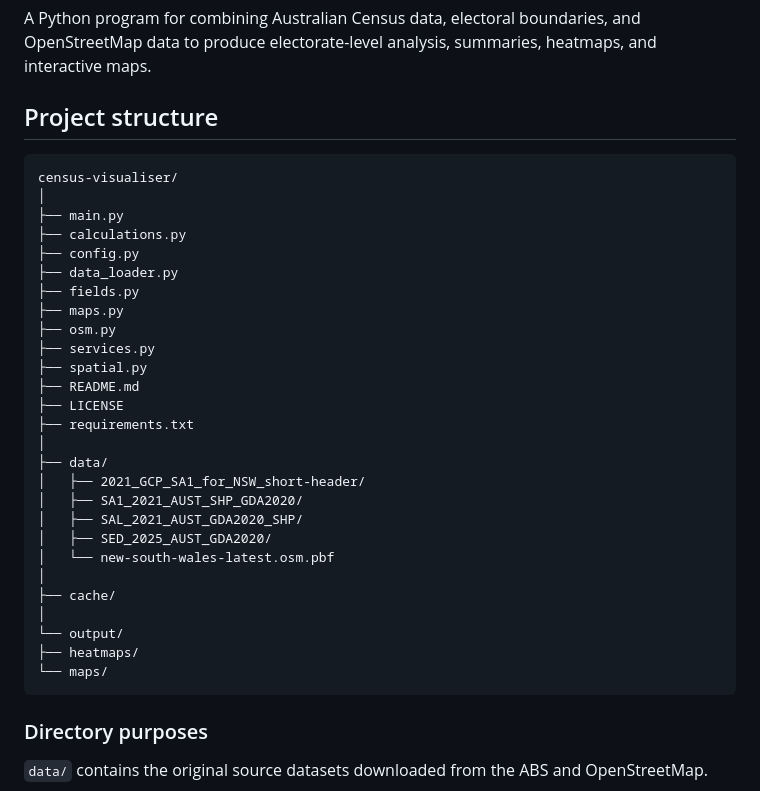
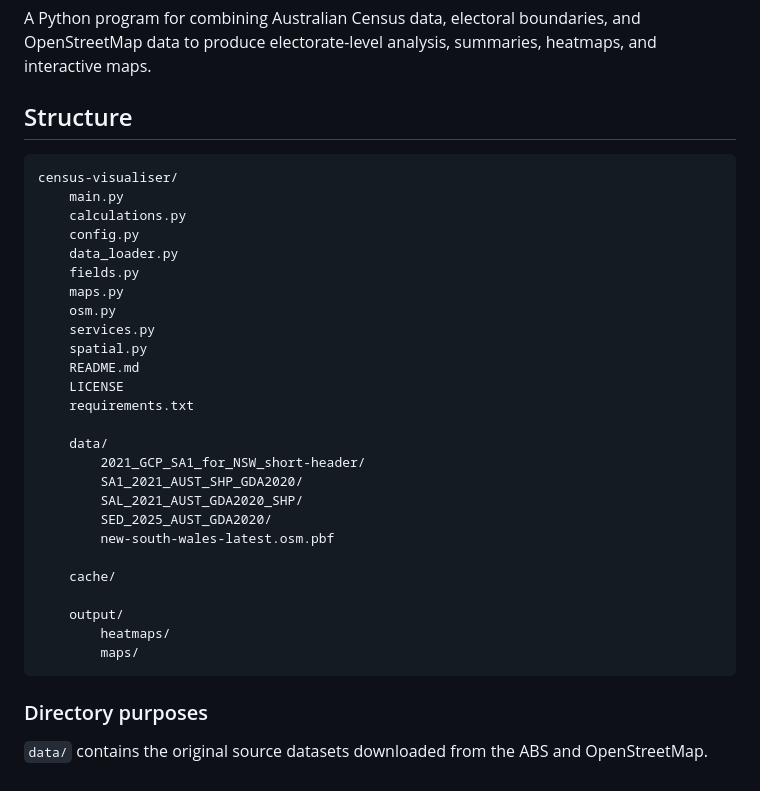
Before and after one commit to isarob/census-visualiser, a Markdown page: README.md, the part around the change. Drawn GitHub-style.

````diff
--- a/README.md
+++ b/README.md
@@ -2,36 +2,35 @@
 
 A Python program for combining Australian Census data, electoral boundaries, and OpenStreetMap data to produce electorate-level analysis, summaries, heatmaps, and interactive maps.
 
-## Project structure
+## Structure
 
 ```
 census-visualiser/
-│
-├── main.py
-├── calculations.py
-├── config.py
-├── data_loader.py
-├── fields.py
-├── maps.py
-├── osm.py
-├── services.py
-├── spatial.py
-├── README.md
-├── LICENSE
-├── requirements.txt
-│
-├── data/
-│   ├── 2021_GCP_SA1_for_NSW_short-header/
-│   ├── SA1_2021_AUST_SHP_GDA2020/
-│   ├── SAL_2021_AUST_GDA2020_SHP/
-│   ├── SED_2025_AUST_GDA2020/
-│   └── new-south-wales-latest.osm.pbf
-│
-├── cache/
-│
-└── output/
-├── heatmaps/
-└── maps/
+    main.py
+    calculations.py
+    config.py
+    data_loader.py
+    fields.py
+    maps.py
+    osm.py
+    services.py
+    spatial.py
+    README.md
+    LICENSE
+    requirements.txt
+
+    data/
+        2021_GCP_SA1_for_NSW_short-header/
+        SA1_2021_AUST_SHP_GDA2020/
+        SAL_2021_AUST_GDA2020_SHP/
+        SED_2025_AUST_GDA2020/
+        new-south-wales-latest.osm.pbf
+
+    cache/
+
+    output/
+        heatmaps/
+        maps/
 ```
 
 ### Directory purposes
````
